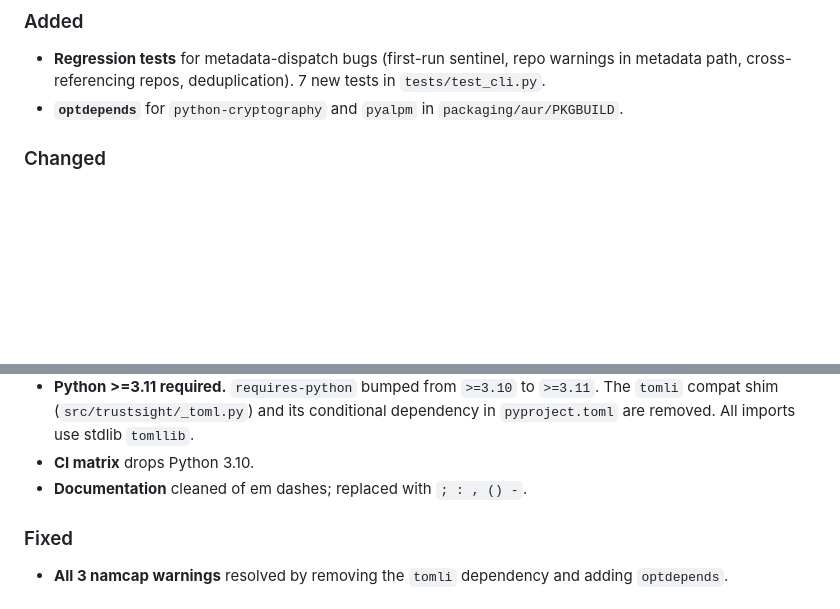
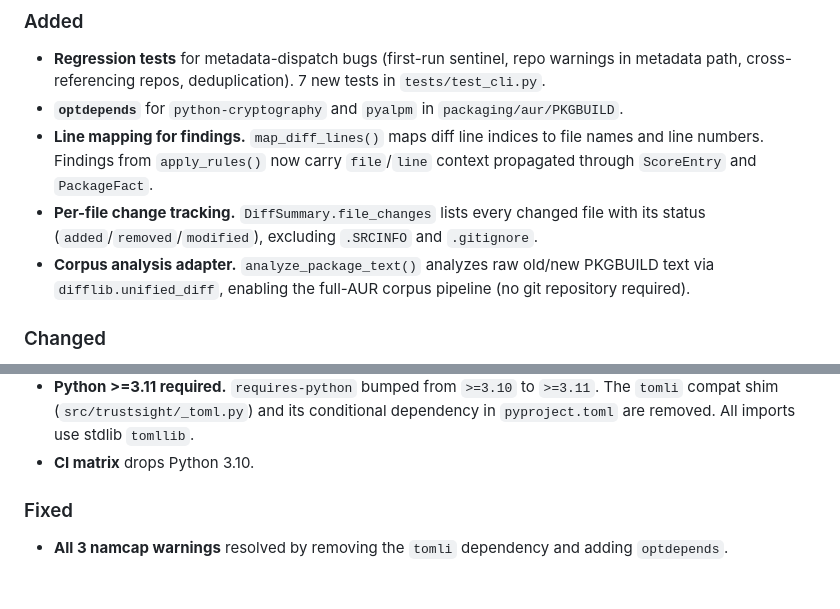
Before and after one commit to emiliano-go/trustsight, a Markdown page: docs/changelog.md, 2 parts joined by grey strips. GitHub-like rendering; blank space fills up the shorter version.

Commit message:
docs: update changelog for v0.10.0
Add entries for line mapping, file changes tracking, and corpus analysis adapter.

```diff
--- a/docs/changelog.md
+++ b/docs/changelog.md
@@ -9,6 +9,15 @@
   7 new tests in `tests/test_cli.py`.
 - **`optdepends`** for `python-cryptography` and `pyalpm` in
   `packaging/aur/PKGBUILD`.
+- **Line mapping for findings.** `map_diff_lines()` maps diff line indices to
+  file names and line numbers.  Findings from `apply_rules()` now carry
+  `file`/`line` context propagated through `ScoreEntry` and `PackageFact`.
+- **Per-file change tracking.** `DiffSummary.file_changes` lists every changed
+  file with its status (`added`/`removed`/`modified`), excluding `.SRCINFO`
+  and `.gitignore`.
+- **Corpus analysis adapter.** `analyze_package_text()` analyzes raw old/new
+  PKGBUILD text via `difflib.unified_diff`, enabling the full-AUR corpus
+  pipeline (no git repository required).
 
 ### Changed
 
@@ -37,7 +46,7 @@
   conditional dependency in `pyproject.toml` are removed. All imports use
   stdlib `tomllib`.
 - **CI matrix** drops Python 3.10.
-- **Documentation** cleaned of em dashes; replaced with `; : , () -`.
+
 
 ### Fixed
 
```
